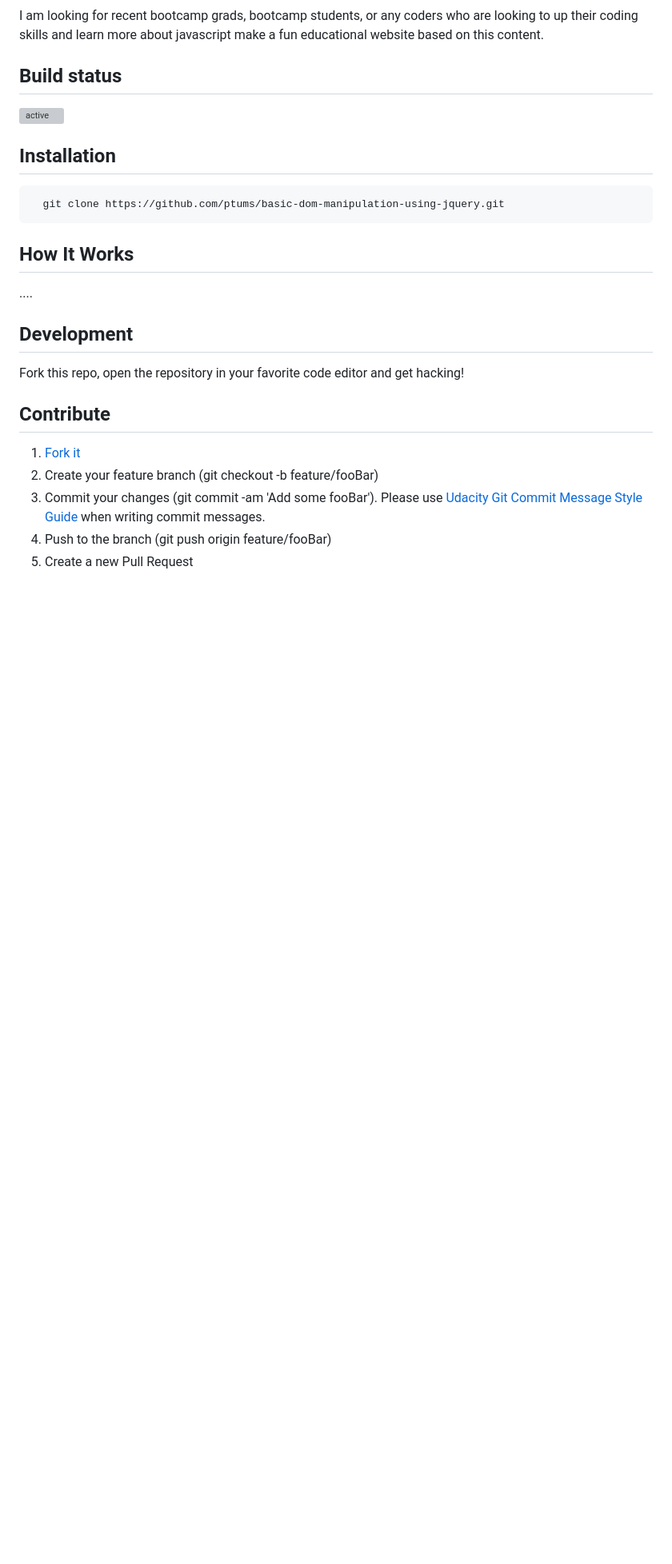
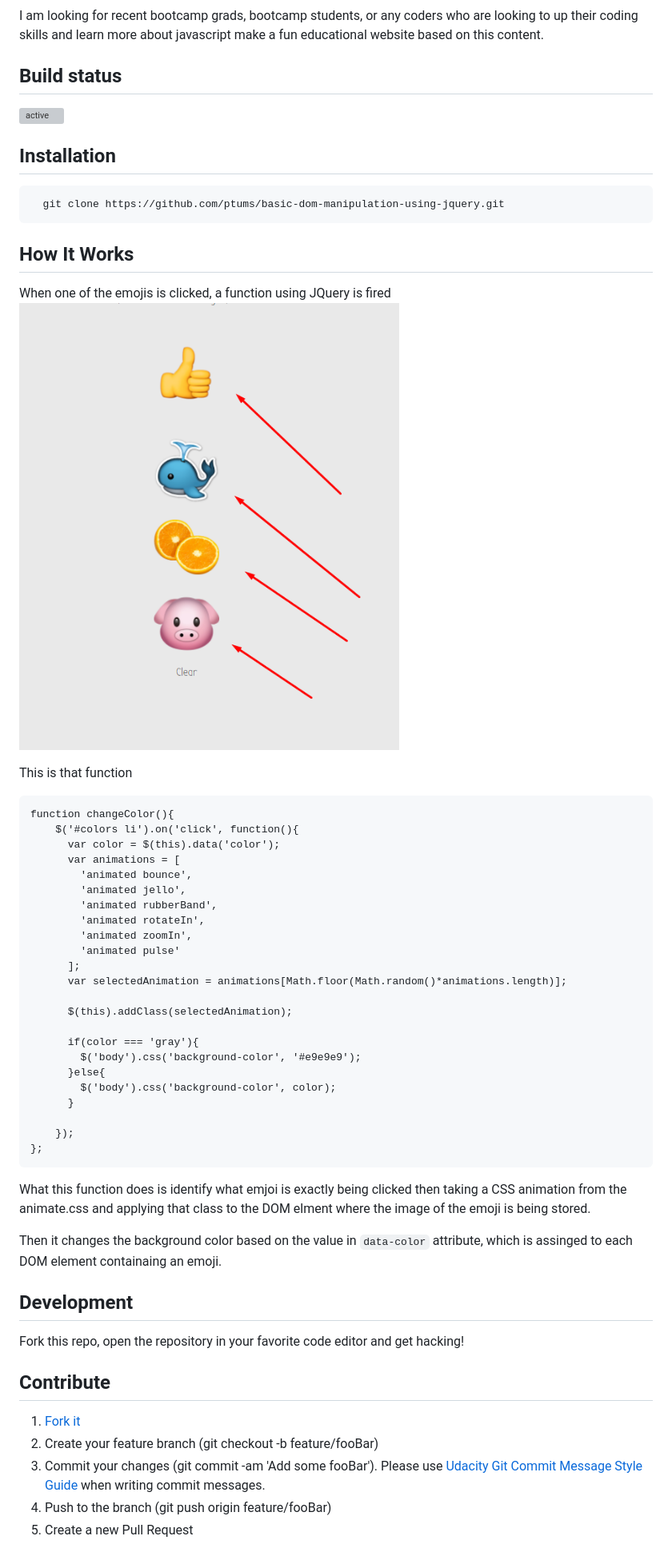
Before and after one commit to ptums/basic-dom-manipulation-using-jquery, a Markdown page: README.md, the part around the change printed below. Shown: that part at 80% size. Drawn GitHub-style; pictures changed too: docs/website.png (added); blank space fills up the shorter version; grey boxes are pictures that could not be loaded.

Commit message:
added how its used section to the README

````diff
--- a/README.md
+++ b/README.md
@@ -22,7 +22,40 @@ I am looking for recent bootcamp grads, bootcamp students, or any coders who are
 
 ## How It Works
 
-....
+When one of the emojis is clicked, a function using JQuery is fired
+![Website](./docs/website.png)
+
+This is that function
+
+```
+function changeColor(){
+    $('#colors li').on('click', function(){
+      var color = $(this).data('color');
+      var animations = [
+        'animated bounce',
+        'animated jello',
+        'animated rubberBand',
+        'animated rotateIn',
+        'animated zoomIn',
+        'animated pulse'
+      ];
+      var selectedAnimation = animations[Math.floor(Math.random()*animations.length)];
+
+      $(this).addClass(selectedAnimation);
+
+      if(color === 'gray'){
+        $('body').css('background-color', '#e9e9e9');
+      }else{
+        $('body').css('background-color', color);
+      }
+
+    });
+};
+```
+
+What this function does is identify what emjoi is exactly being clicked then taking a CSS animation from the animate.css and applying that class to the DOM elment where the image of the emoji is being stored.
+
+Then it changes the background color based on the value in ```data-color``` attribute, which is assinged to each DOM element containaing an emoji.
 
 
 ## Development
````
Also changed, not shown: other parts of README.md (+1 -1 lines), 2 other files.
